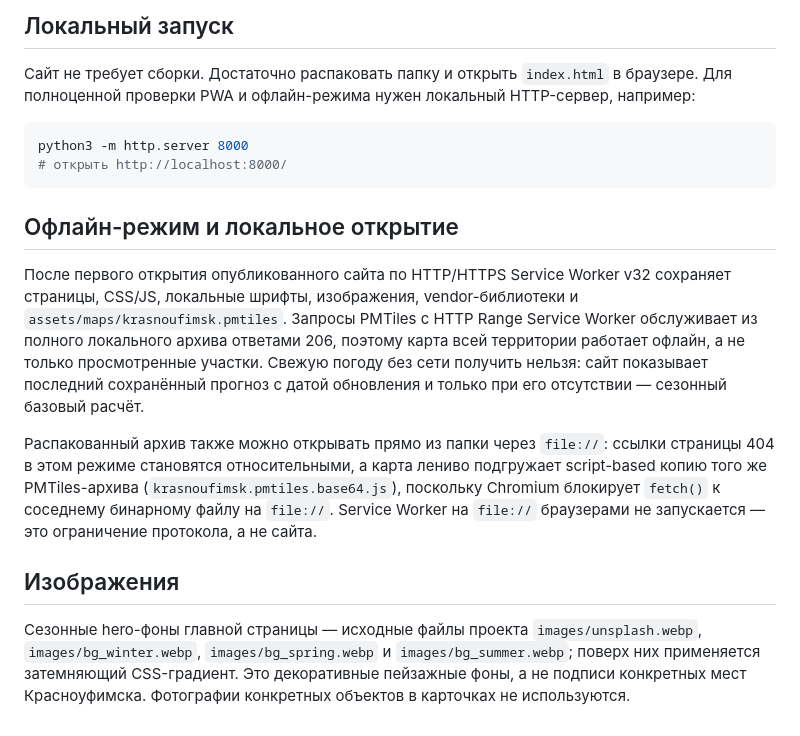
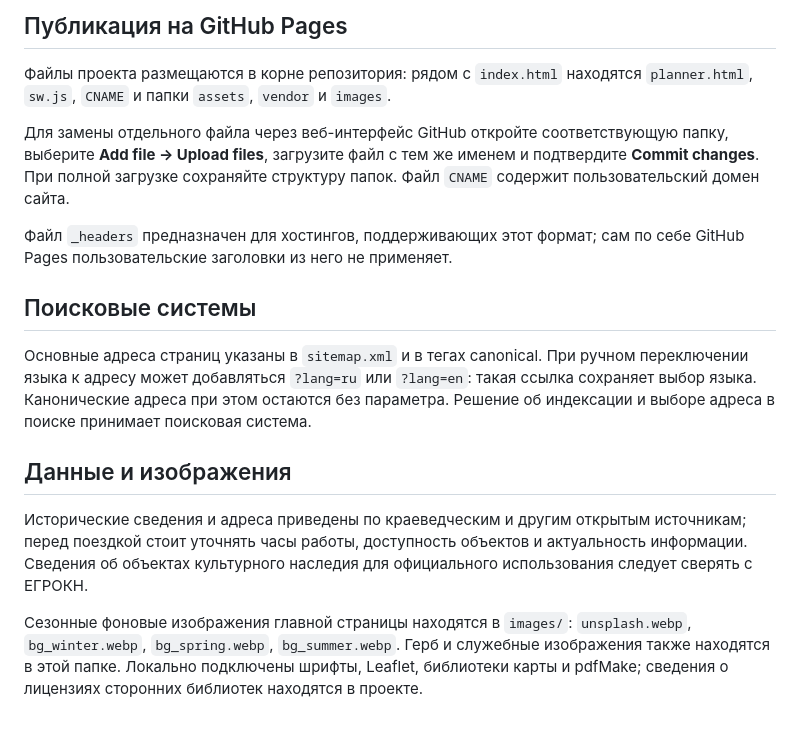
Before and after one commit to dima76876/krasnoufimsk-history, a Markdown page: README.md, the part around one of its changes. Drawn GitHub-style.

````diff
--- a/README.md
+++ b/README.md
@@ -59,20 +58,19 @@
 ```
 
-## Локальный запуск
+## Публикация на GitHub Pages
 
-Сайт не требует сборки. Достаточно распаковать папку и открыть `index.html` в браузере. Для полноценной проверки PWA и офлайн-режима нужен локальный HTTP-сервер, например:
+Файлы проекта размещаются в корне репозитория: рядом с `index.html` находятся `planner.html`, `sw.js`, `CNAME` и папки `assets`, `vendor` и `images`.
 
-```bash
-python3 -m http.server 8000
-# открыть http://localhost:8000/
-```
+Для замены отдельного файла через веб-интерфейс GitHub откройте соответствующую папку, выберите **Add file → Upload files**, загрузите файл с тем же именем и подтвердите **Commit changes**. При полной загрузке сохраняйте структуру папок. Файл `CNAME` содержит пользовательский домен сайта.
 
-## Офлайн-режим и локальное открытие
+Файл `_headers` предназначен для хостингов, поддерживающих этот формат; сам по себе GitHub Pages пользовательские заголовки из него не применяет.
 
-После первого открытия опубликованного сайта по HTTP/HTTPS Service Worker v32 сохраняет страницы, CSS/JS, локальные шрифты, изображения, vendor-библиотеки и `assets/maps/krasnoufimsk.pmtiles`. Запросы PMTiles с HTTP Range Service Worker обслуживает из полного локального архива ответами 206, поэтому карта всей территории работает офлайн, а не только просмотренные участки. Свежую погоду без сети получить нельзя: сайт показывает последний сохранённый прогноз с датой обновления и только при его отсутствии — сезонный базовый расчёт.
+## Поисковые системы
 
-Распакованный архив также можно открывать прямо из папки через `file://`: ссылки страницы 404 в этом режиме становятся относительными, а карта лениво подгружает script-based копию того же PMTiles-архива (`krasnoufimsk.pmtiles.base64.js`), поскольку Chromium блокирует `fetch()` к соседнему бинарному файлу на `file://`. Service Worker на `file://` браузерами не запускается — это ограничение протокола, а не сайта.
+Основные адреса страниц указаны в `sitemap.xml` и в тегах canonical. При ручном переключении языка к адресу может добавляться `?lang=ru` или `?lang=en`: такая ссылка сохраняет выбор языка. Канонические адреса при этом остаются без параметра. Решение об индексации и выборе адреса в поиске принимает поисковая система.
 
-## Изображения
+## Данные и изображения
 
-Сезонные hero-фоны главной страницы — исходные файлы проекта `images/unsplash.webp`, `images/bg_winter.webp`, `images/bg_spring.webp` и `images/bg_summer.webp`; поверх них применяется затемняющий CSS-градиент. Это декоративные пейзажные фоны, а не подписи конкретных мест Красноуфимска. Фотографии конкретных объектов в карточках не используются.
+Исторические сведения и адреса приведены по краеведческим и другим открытым источникам; перед поездкой стоит уточнять часы работы, доступность объектов и актуальность информации. Сведения об объектах культурного наследия для официального использования следует сверять с ЕГРОКН.
+
+Сезонные фоновые изображения главной страницы находятся в `images/`: `unsplash.webp`, `bg_winter.webp`, `bg_spring.webp`, `bg_summer.webp`. Герб и служебные изображения также находятся в этой папке. Локально подключены шрифты, Leaflet, библиотеки карты и pdfMake; сведения о лицензиях сторонних библиотек находятся в проекте.
````
Also changed, not shown: other parts of README.md (+34 -35 lines).
